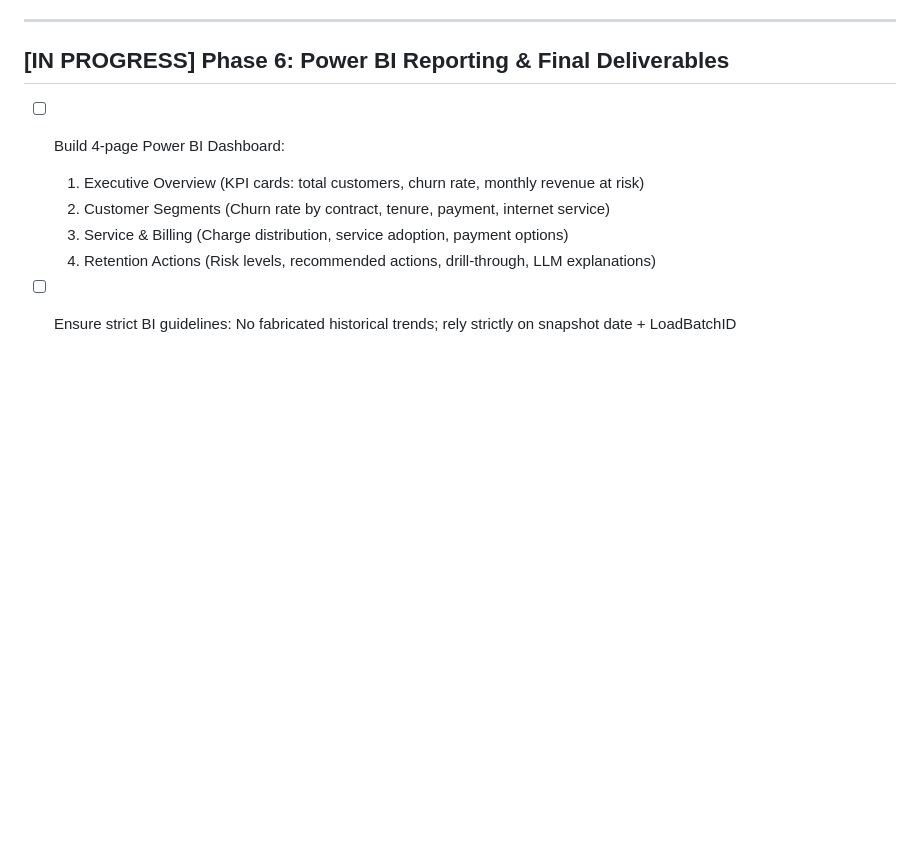
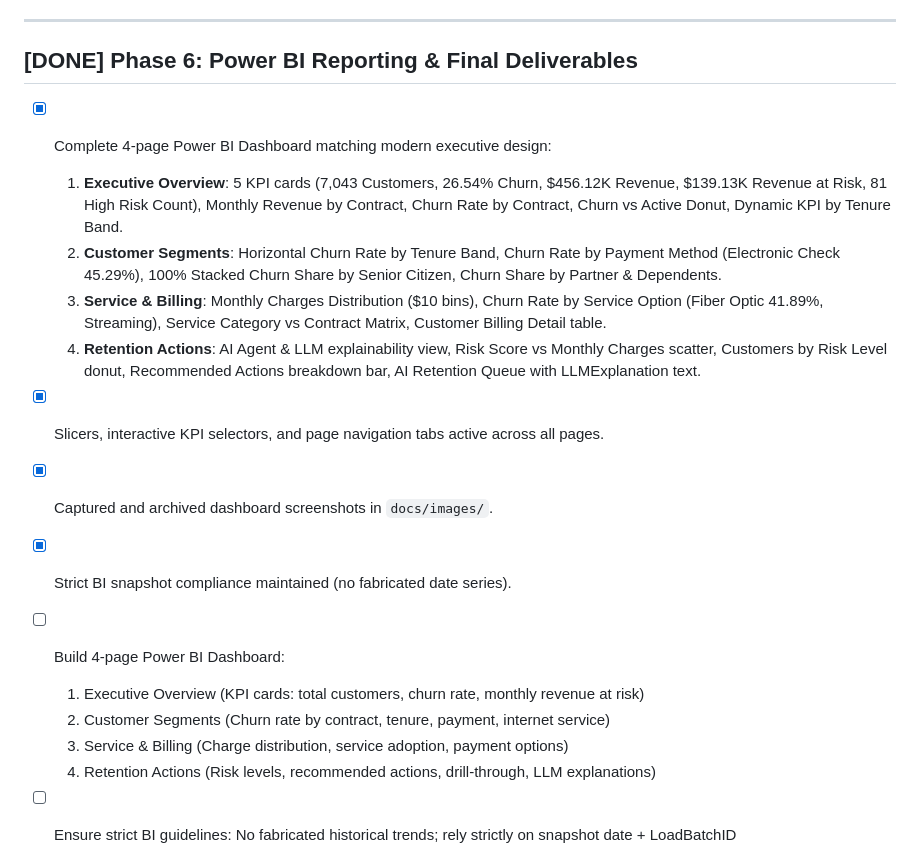
Before and after one commit to Sameerdanishlohana/telecom-churn-intervention-system, a Markdown page: todos.md, the part around the change. Drawn GitHub-style; blank space fills up the shorter version.

Commit message:
feat(dashboard): complete 4-page Power BI implementation and embed visual showcase in documentation

```diff
--- a/todos.md
+++ b/todos.md
@@ -66,7 +66,15 @@
 
 ---
 
-## [IN PROGRESS] Phase 6: Power BI Reporting & Final Deliverables
+## [DONE] Phase 6: Power BI Reporting & Final Deliverables
+- [x] Complete 4-page Power BI Dashboard matching modern executive design:
+  1. **Executive Overview**: 5 KPI cards (7,043 Customers, 26.54% Churn, $456.12K Revenue, $139.13K Revenue at Risk, 81 High Risk Count), Monthly Revenue by Contract, Churn Rate by Contract, Churn vs Active Donut, Dynamic KPI by Tenure Band.
+  2. **Customer Segments**: Horizontal Churn Rate by Tenure Band, Churn Rate by Payment Method (Electronic Check 45.29%), 100% Stacked Churn Share by Senior Citizen, Churn Share by Partner & Dependents.
+  3. **Service & Billing**: Monthly Charges Distribution ($10 bins), Churn Rate by Service Option (Fiber Optic 41.89%, Streaming), Service Category vs Contract Matrix, Customer Billing Detail table.
+  4. **Retention Actions**: AI Agent & LLM explainability view, Risk Score vs Monthly Charges scatter, Customers by Risk Level donut, Recommended Actions breakdown bar, AI Retention Queue with LLMExplanation text.
+- [x] Slicers, interactive KPI selectors, and page navigation tabs active across all pages.
+- [x] Captured and archived dashboard screenshots in `docs/images/`.
+- [x] Strict BI snapshot compliance maintained (no fabricated date series).
 - [ ] Build 4-page Power BI Dashboard:
   1. Executive Overview (KPI cards: total customers, churn rate, monthly revenue at risk)
   2. Customer Segments (Churn rate by contract, tenure, payment, internet service)
```
Also changed, not shown: README.md (+22 -0 lines), docs/images/01_executive_overview.png (added), docs/images/02_customer_segments.png (added), docs/images/03_service_billing.jpg (added), docs/images/04_retention_actions.jpg (added).
